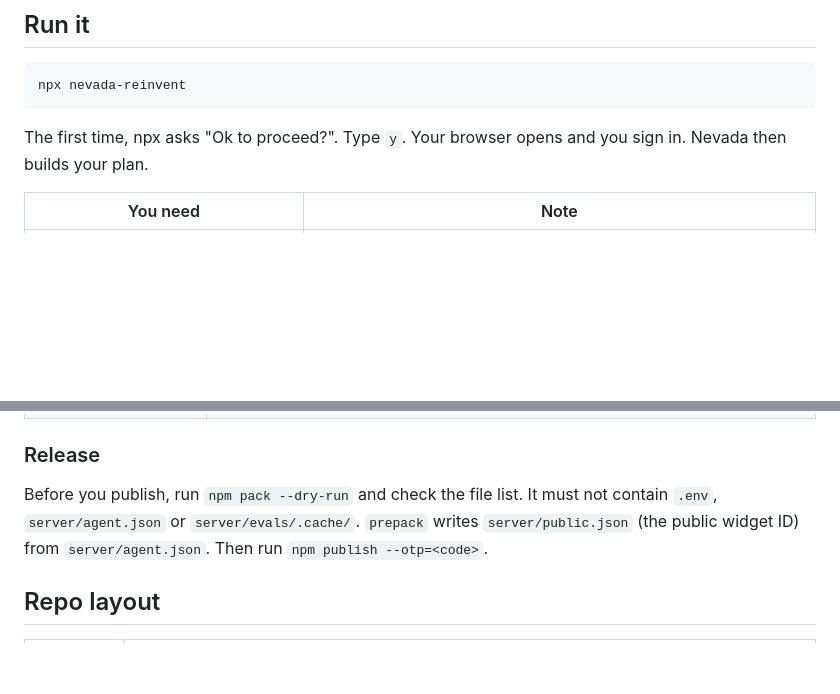
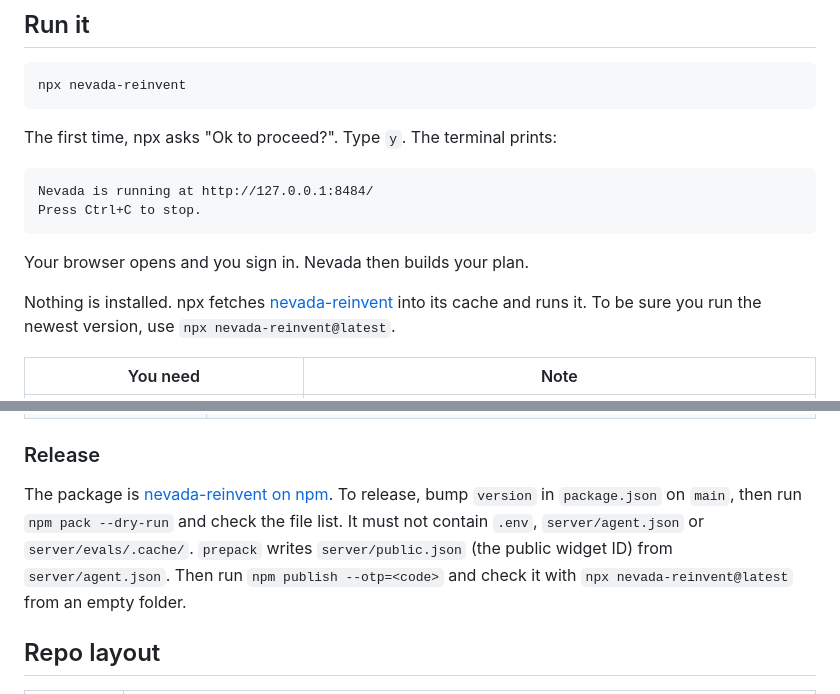
Before and after one commit to kaltura/nevada-reinvent-concierge, a Markdown page: README.md, 2 parts joined by grey strips. Rendered like a GitHub page; blank space fills up the shorter version.

Commit message:
Point the README at the published npm package (#19)
- Show the terminal output a first run prints and link the npm page.
- Explain that npx only caches the package and that `@latest` fetches
  the newest version.
- Release notes: bump the version first and check the publish with
  `npx nevada-reinvent@latest` from an empty folder.

Co-Authored-By: Claude Code

````diff
--- a/README.md
+++ b/README.md
@@ -12,7 +12,16 @@ Not affiliated with or endorsed by AWS.
 npx nevada-reinvent
 ```
 
-The first time, npx asks "Ok to proceed?". Type `y`. Your browser opens and you sign in. Nevada then builds your plan.
+The first time, npx asks "Ok to proceed?". Type `y`. The terminal prints:
+
+```
+Nevada is running at http://127.0.0.1:8484/
+Press Ctrl+C to stop.
+```
+
+Your browser opens and you sign in. Nevada then builds your plan.
+
+Nothing is installed. npx fetches [nevada-reinvent](https://www.npmjs.com/package/nevada-reinvent) into its cache and runs it. To be sure you run the newest version, use `npx nevada-reinvent@latest`.
 
 | You need | Note |
 |---|---|
@@ -85,7 +94,7 @@ npm run provision       # creates the agent, tools and widget; run once
 
 ### Release
 
-Before you publish, run `npm pack --dry-run` and check the file list. It must not contain `.env`, `server/agent.json` or `server/evals/.cache/`. `prepack` writes `server/public.json` (the public widget ID) from `server/agent.json`. Then run `npm publish --otp=<code>`.
+The package is [nevada-reinvent on npm](https://www.npmjs.com/package/nevada-reinvent). To release, bump `version` in `package.json` on `main`, then run `npm pack --dry-run` and check the file list. It must not contain `.env`, `server/agent.json` or `server/evals/.cache/`. `prepack` writes `server/public.json` (the public widget ID) from `server/agent.json`. Then run `npm publish --otp=<code>` and check it with `npx nevada-reinvent@latest` from an empty folder.
 
 ## Repo layout
 
````
